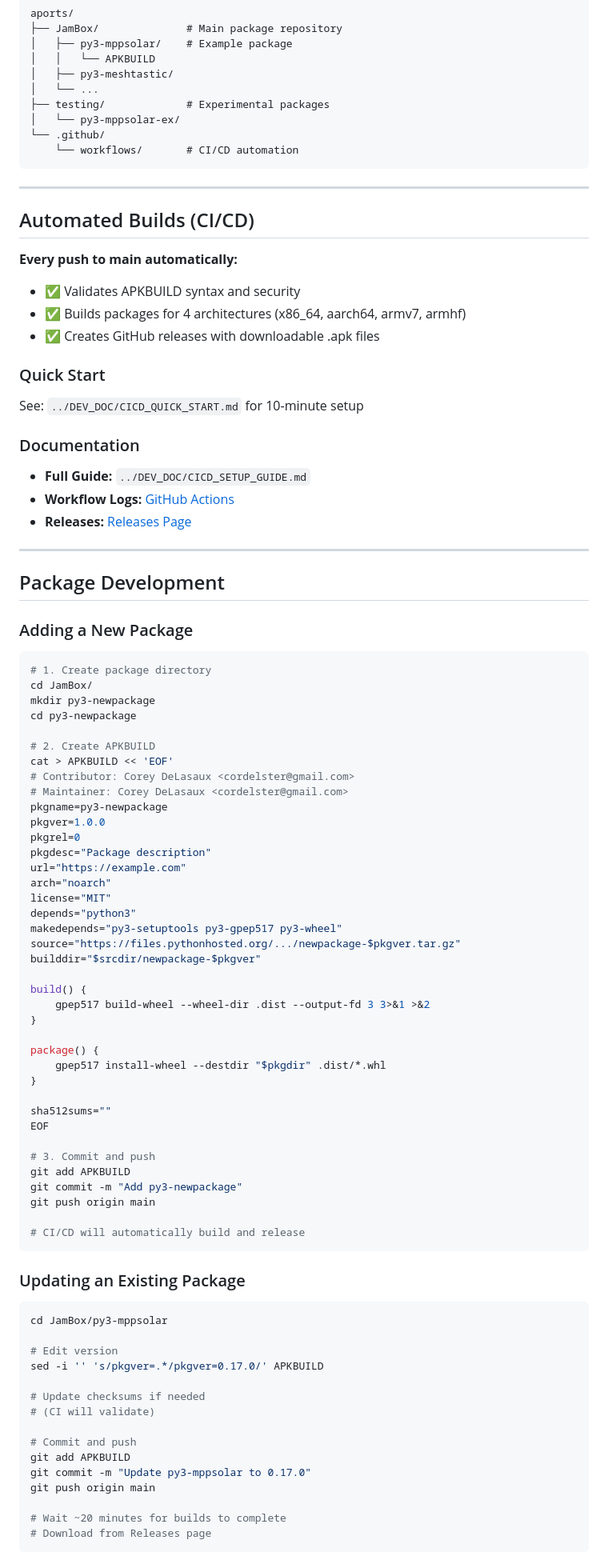
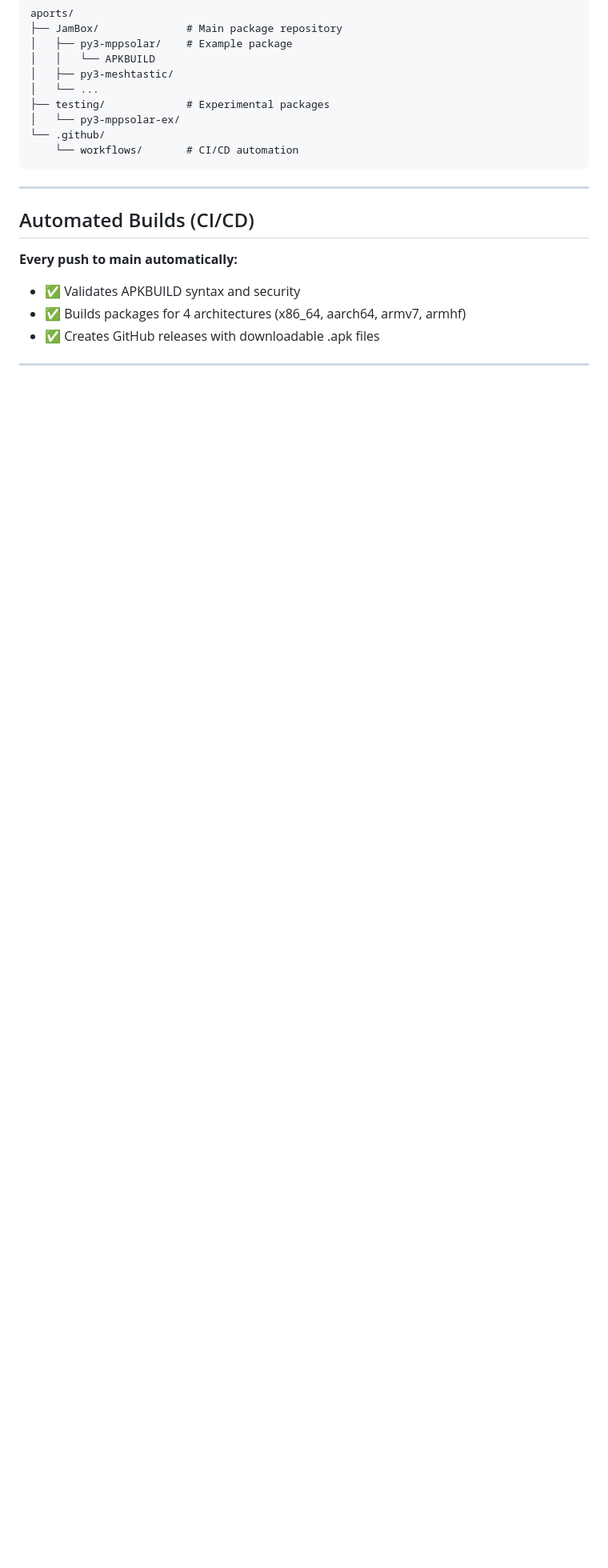
Before and after one commit to JamBox-IT/aports, a Markdown page: README.md, the part around one of its changes. Shown at 80% size. Drawn GitHub-style; blank space fills up the shorter version.

Commit message:
Update README.md
Signed-off-by: Cordel <cordelster@gmail.com>

````diff
--- a/README.md
+++ b/README.md
@@ -45,80 +46,3 @@ aports/
 - ✅ Builds packages for 4 architectures (x86_64, aarch64, armv7, armhf)
 - ✅ Creates GitHub releases with downloadable .apk files
 
-### Quick Start
-
-See: `../DEV_DOC/CICD_QUICK_START.md` for 10-minute setup
-
-### Documentation
-
-- **Full Guide:** `../DEV_DOC/CICD_SETUP_GUIDE.md`
-- **Workflow Logs:** [GitHub Actions](https://github.com/JamBox-IT/aports/actions)
-- **Releases:** [Releases Page](https://github.com/JamBox-IT/aports/releases)
-
----
-
-## Package Development
-
-### Adding a New Package
-
-```bash
-# 1. Create package directory
-cd JamBox/
-mkdir py3-newpackage
-cd py3-newpackage
-
-# 2. Create APKBUILD
-cat > APKBUILD << 'EOF'
-# Contributor: Corey DeLasaux <cordelster@gmail.com>
-# Maintainer: Corey DeLasaux <cordelster@gmail.com>
-pkgname=py3-newpackage
-pkgver=1.0.0
-pkgrel=0
-pkgdesc="Package description"
-url="https://example.com"
-arch="noarch"
-license="MIT"
-depends="python3"
-makedepends="py3-setuptools py3-gpep517 py3-wheel"
-source="https://files.pythonhosted.org/.../newpackage-$pkgver.tar.gz"
-builddir="$srcdir/newpackage-$pkgver"
-
-build() {
-    gpep517 build-wheel --wheel-dir .dist --output-fd 3 3>&1 >&2
-}
-
-package() {
-    gpep517 install-wheel --destdir "$pkgdir" .dist/*.whl
-}
-
-sha512sums=""
-EOF
-
-# 3. Commit and push
-git add APKBUILD
-git commit -m "Add py3-newpackage"
-git push origin main
-
-# CI/CD will automatically build and release
-```
-
-### Updating an Existing Package
-
-```bash
-cd JamBox/py3-mppsolar
-
-# Edit version
-sed -i '' 's/pkgver=.*/pkgver=0.17.0/' APKBUILD
-
-# Update checksums if needed
-# (CI will validate)
-
-# Commit and push
-git add APKBUILD
-git commit -m "Update py3-mppsolar to 0.17.0"
-git push origin main
-
-# Wait ~20 minutes for builds to complete
-# Download from Releases page
-```
-
````
Also changed, not shown: other parts of README.md (+1 -17 lines).
